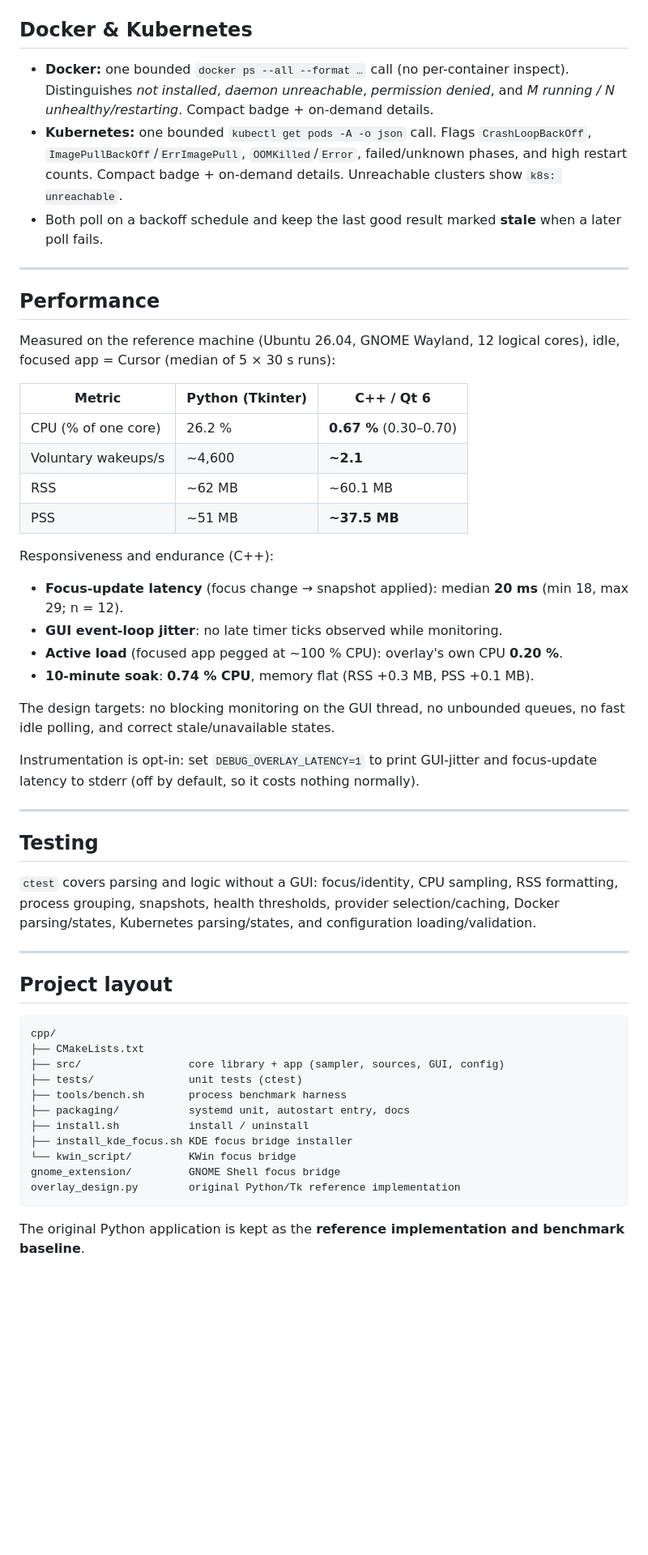
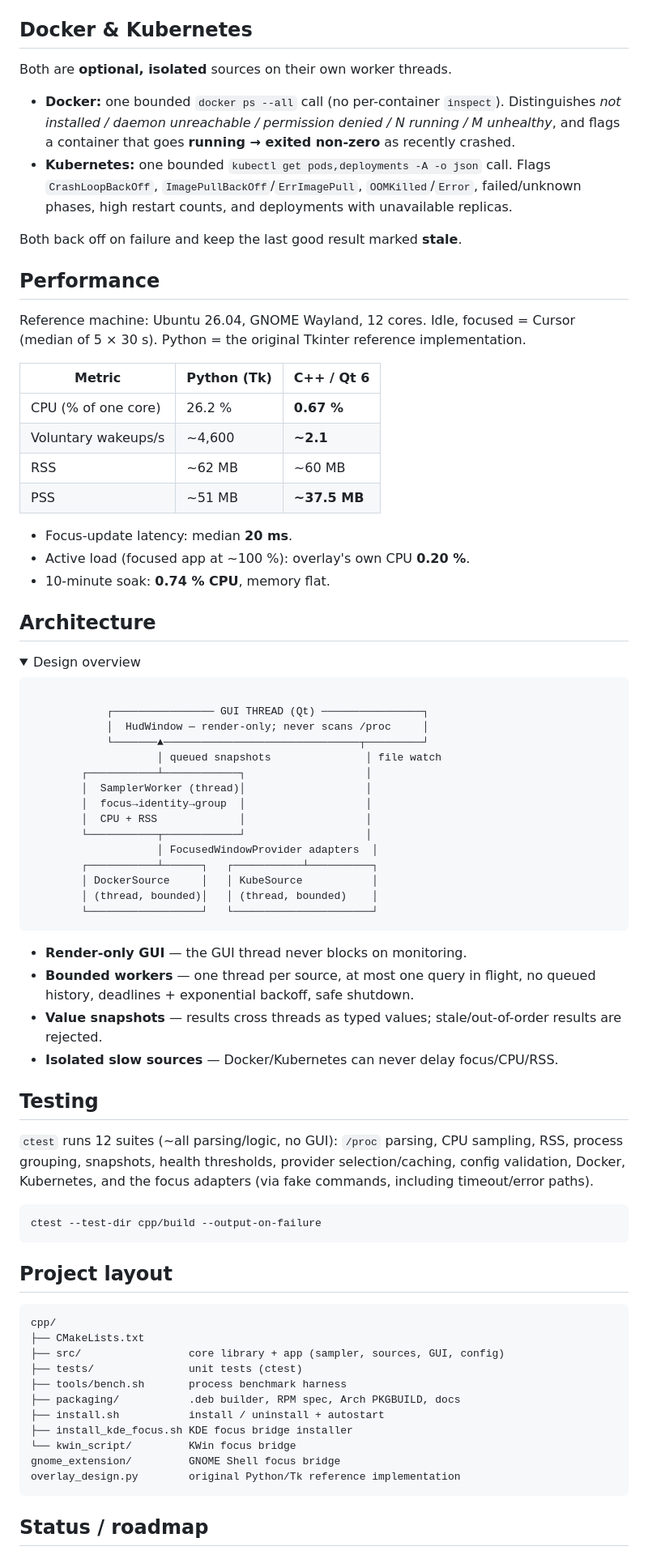
Before and after one commit to codeafridi/Debug-Overlay-App, a Markdown page: README.md, the part around one of its changes. Shown at 81% size. Rendered like a GitHub page; folded sections open; blank space fills up the shorter version.

Commit message:
Redesigned README (badges, index, support matrices, collapsible architecture; btop/htop-style)

````diff
--- a/README.md
+++ b/README.md
@@ -226,55 +212,76 @@ file.
 
 ## Docker & Kubernetes
 
-- **Docker:** one bounded `docker ps --all --format …` call (no per-container
-  inspect). Distinguishes *not installed*, *daemon unreachable*,
-  *permission denied*, and *M running / N unhealthy/restarting*. Compact badge +
-  on-demand details.
-- **Kubernetes:** one bounded `kubectl get pods -A -o json` call. Flags
-  `CrashLoopBackOff`, `ImagePullBackOff`/`ErrImagePull`, `OOMKilled`/`Error`,
-  failed/unknown phases, and high restart counts. Compact badge + on-demand
-  details. Unreachable clusters show `k8s: unreachable`.
-- Both poll on a backoff schedule and keep the last good result marked **stale**
-  when a later poll fails.
+Both are **optional, isolated** sources on their own worker threads.
 
----
+- **Docker:** one bounded `docker ps --all` call (no per-container `inspect`).
+  Distinguishes *not installed / daemon unreachable / permission denied / N
+  running / M unhealthy*, and flags a container that goes **running → exited
+  non-zero** as recently crashed.
+- **Kubernetes:** one bounded `kubectl get pods,deployments -A -o json` call.
+  Flags `CrashLoopBackOff`, `ImagePullBackOff`/`ErrImagePull`,
+  `OOMKilled`/`Error`, failed/unknown phases, high restart counts, and
+  deployments with unavailable replicas.
+
+Both back off on failure and keep the last good result marked **stale**.
 
 ## Performance
 
-Measured on the reference machine (Ubuntu 26.04, GNOME Wayland, 12 logical cores),
-idle, focused app = Cursor (median of 5 × 30 s runs):
+Reference machine: Ubuntu 26.04, GNOME Wayland, 12 cores. Idle, focused = Cursor
+(median of 5 × 30 s). Python = the original Tkinter reference implementation.
 
-| Metric | Python (Tkinter) | C++ / Qt 6 |
+| Metric | Python (Tk) | C++ / Qt 6 |
 |---|---|---|
-| CPU (% of one core) | 26.2 % | **0.67 %** (0.30–0.70) |
+| CPU (% of one core) | 26.2 % | **0.67 %** |
 | Voluntary wakeups/s | ~4,600 | **~2.1** |
-| RSS | ~62 MB | ~60.1 MB |
+| RSS | ~62 MB | ~60 MB |
 | PSS | ~51 MB | **~37.5 MB** |
 
-Responsiveness and endurance (C++):
+- Focus-update latency: median **20 ms**.
+- Active load (focused app at ~100 %): overlay's own CPU **0.20 %**.
+- 10-minute soak: **0.74 % CPU**, memory flat.
 
-- **Focus-update latency** (focus change → snapshot applied): median **20 ms**
-  (min 18, max 29; n = 12).
-- **GUI event-loop jitter**: no late timer ticks observed while monitoring.
-- **Active load** (focused app pegged at ~100 % CPU): overlay's own CPU **0.20 %**.
-- **10-minute soak**: **0.74 % CPU**, memory flat (RSS +0.3 MB, PSS +0.1 MB).
+## Architecture
 
-The design targets: no blocking monitoring on the GUI thread, no unbounded
-queues, no fast idle polling, and correct stale/unavailable states.
+<details>
+<summary>Design overview</summary>
 
-Instrumentation is opt-in: set `DEBUG_OVERLAY_LATENCY=1` to print GUI-jitter and
-focus-update latency to stderr (off by default, so it costs nothing normally).
+```
 
----
+            ┌──────────────── GUI THREAD (Qt) ────────────────┐
+            │  HudWindow — render-only; never scans /proc     │
+            └───────▲───────────────────────────────┬─────────┘
+                    │ queued snapshots               │ file watch
+        ┌───────────┴────────────┐                   │
+        │  SamplerWorker (thread)│                   │
+        │  focus→identity→group  │                   │
+        │  CPU + RSS             │                   │
+        └───────────┬────────────┘                   │
+                    │ FocusedWindowProvider adapters  │
+        ┌───────────┴──────┐   ┌───────────┴──────────┐
+        │ DockerSource     │   │ KubeSource           │
+        │ (thread, bounded)│   │ (thread, bounded)    │
+        └──────────────────┘   └──────────────────────┘
+```
+
+- **Render-only GUI** — the GUI thread never blocks on monitoring.
+- **Bounded workers** — one thread per source, at most one query in flight, no
+  queued history, deadlines + exponential backoff, safe shutdown.
+- **Value snapshots** — results cross threads as typed values; stale/out-of-order
+  results are rejected.
+- **Isolated slow sources** — Docker/Kubernetes can never delay focus/CPU/RSS.
+</details>
 
 ## Testing
 
-`ctest` covers parsing and logic without a GUI:
-focus/identity, CPU sampling, RSS formatting, process grouping, snapshots,
-health thresholds, provider selection/caching, Docker parsing/states, Kubernetes
-parsing/states, and configuration loading/validation.
+`ctest` runs 12 suites (~all parsing/logic, no GUI): `/proc` parsing, CPU
+sampling, RSS, process grouping, snapshots, health thresholds, provider
+selection/caching, config validation, Docker, Kubernetes, and the focus adapters
+(via fake commands, including timeout/error paths).
 
----
+```bash
+ctest --test-dir cpp/build --output-on-failure
+```
 
 ## Project layout
 
@@ -284,14 +291,13 @@ cpp/
 ├── src/                 core library + app (sampler, sources, GUI, config)
 ├── tests/               unit tests (ctest)
 ├── tools/bench.sh       process benchmark harness
-├── packaging/           systemd unit, autostart entry, docs
-├── install.sh           install / uninstall
+├── packaging/           .deb builder, RPM spec, Arch PKGBUILD, docs
+├── install.sh           install / uninstall + autostart
 ├── install_kde_focus.sh KDE focus bridge installer
 └── kwin_script/         KWin focus bridge
 gnome_extension/         GNOME Shell focus bridge
 overlay_design.py        original Python/Tk reference implementation
 ```
 
-The original Python application is kept as the **reference implementation and
-benchmark baseline**.
+## Status / roadmap
 
````
Also changed, not shown: other parts of README.md (+145 -156 lines).
